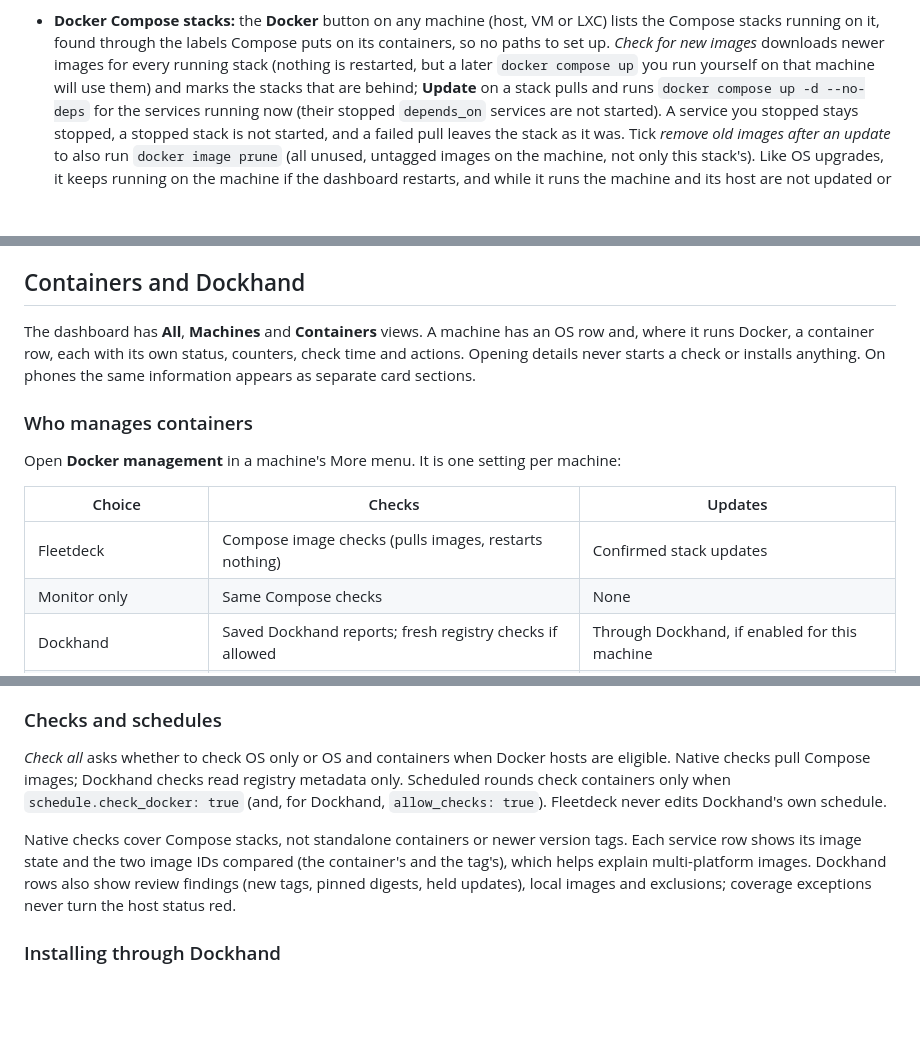
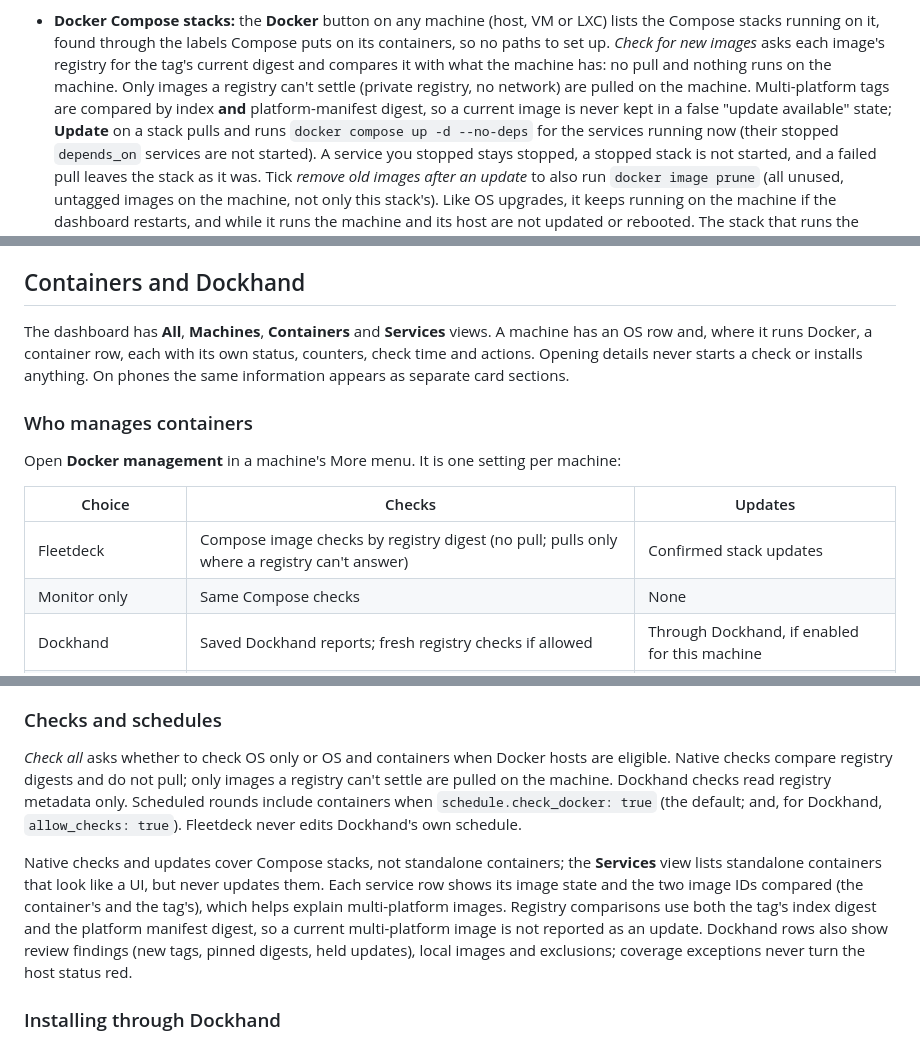
Before and after one commit to NishantJh/Fleetdeck, a Markdown page: docs/DETAILED-README.md, 3 parts joined by grey strips. GitHub-like rendering; blank space fills up the shorter version.

```diff
--- a/docs/DETAILED-README.md
+++ b/docs/DETAILED-README.md
@@ -157,8 +158,10 @@ Raspberry Pi OS), **dnf/yum**, **apk** (Alpine) and **pacman** (Arch).
   and the job is still in Activity; roll back to anything older in Proxmox or Incus.
 * **Docker Compose stacks:** the **Docker** button on any machine (host, VM or LXC) lists the Compose
   stacks running on it, found through the labels Compose puts on its containers, so no paths to set up.
-  *Check for new images* downloads newer images for every running stack (nothing is restarted, but a later `docker compose up` you run
-  yourself on that machine will use them) and marks the stacks that are behind; **Update** on a stack pulls and runs
+  *Check for new images* asks each image's registry for the tag's current digest and compares it with what the
+  machine has: no pull and nothing runs on the machine. Only images a registry can't settle (private registry,
+  no network) are pulled on the machine. Multi-platform tags are compared by index **and** platform-manifest
+  digest, so a current image is never kept in a false "update available" state; **Update** on a stack pulls and runs
   `docker compose up -d --no-deps` for the services running now (their stopped `depends_on` services are not started).
   A service you stopped stays stopped, a stopped stack is not started, and a failed pull
   leaves the stack as it was. Tick *remove old images after an update* to also run `docker image prune`
@@ -360,7 +363,7 @@ The image is public, so `docker pull` needs no login. To pin a version instead o
 
 ## Containers and Dockhand
 
-The dashboard has **All**, **Machines** and **Containers** views. A machine has an OS row and, where it runs Docker, a
+The dashboard has **All**, **Machines**, **Containers** and **Services** views. A machine has an OS row and, where it runs Docker, a
 container row, each with its own status, counters, check time and actions. Opening details never starts a check or
 installs anything. On phones the same information appears as separate card sections.
 
@@ -370,7 +373,7 @@ Open **Docker management** in a machine's More menu. It is one setting per machi
 
 | Choice | Checks | Updates |
 | --- | --- | --- |
-| Fleetdeck | Compose image checks (pulls images, restarts nothing) | Confirmed stack updates |
+| Fleetdeck | Compose image checks by registry digest (no pull; pulls only where a registry can't answer) | Confirmed stack updates |
 | Monitor only | Same Compose checks | None |
 | Dockhand | Saved Dockhand reports; fresh registry checks if allowed | Through Dockhand, if enabled for this machine |
 | Link to another manager | None | Opens the manager you name |
@@ -405,12 +408,15 @@ not followed, and process proxy settings are ignored. Use a token with only the
 
 ### Checks and schedules
 
-*Check all* asks whether to check OS only or OS and containers when Docker hosts are eligible. Native checks pull
-Compose images; Dockhand checks read registry metadata only. Scheduled rounds check containers only when
-`schedule.check_docker: true` (and, for Dockhand, `allow_checks: true`). Fleetdeck never edits Dockhand's own schedule.
+*Check all* asks whether to check OS only or OS and containers when Docker hosts are eligible. Native checks compare
+registry digests and do not pull; only images a registry can't settle are pulled on the machine. Dockhand checks read
+registry metadata only. Scheduled rounds include containers when `schedule.check_docker: true` (the default; and, for
+Dockhand, `allow_checks: true`). Fleetdeck never edits Dockhand's own schedule.
 
-Native checks cover Compose stacks, not standalone containers or newer version tags. Each service row shows its image
-state and the two image IDs compared (the container's and the tag's), which helps explain multi-platform images.
+Native checks and updates cover Compose stacks, not standalone containers; the **Services** view lists standalone
+containers that look like a UI, but never updates them. Each service row shows its image state and the two image IDs
+compared (the container's and the tag's), which helps explain multi-platform images. Registry comparisons use both the
+tag's index digest and the platform manifest digest, so a current multi-platform image is not reported as an update.
 Dockhand rows also show review findings (new tags, pinned digests, held updates), local images and exclusions; coverage
 exceptions never turn the host status red.
 
```
Also changed, not shown: other parts of docs/DETAILED-README.md (+62 -1 lines), CLAUDE.md (+3 -4 lines), README.md (+7 -4 lines).
